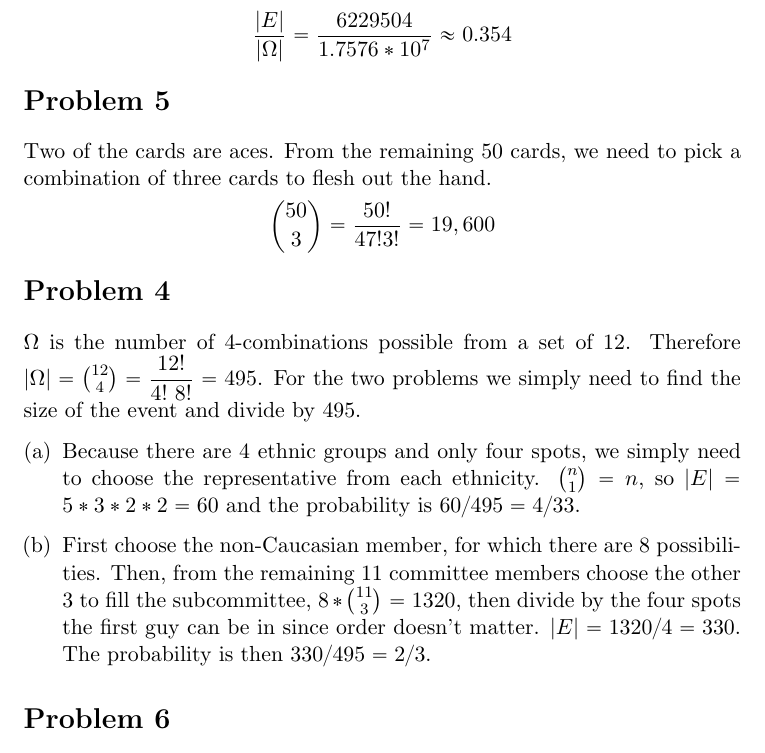
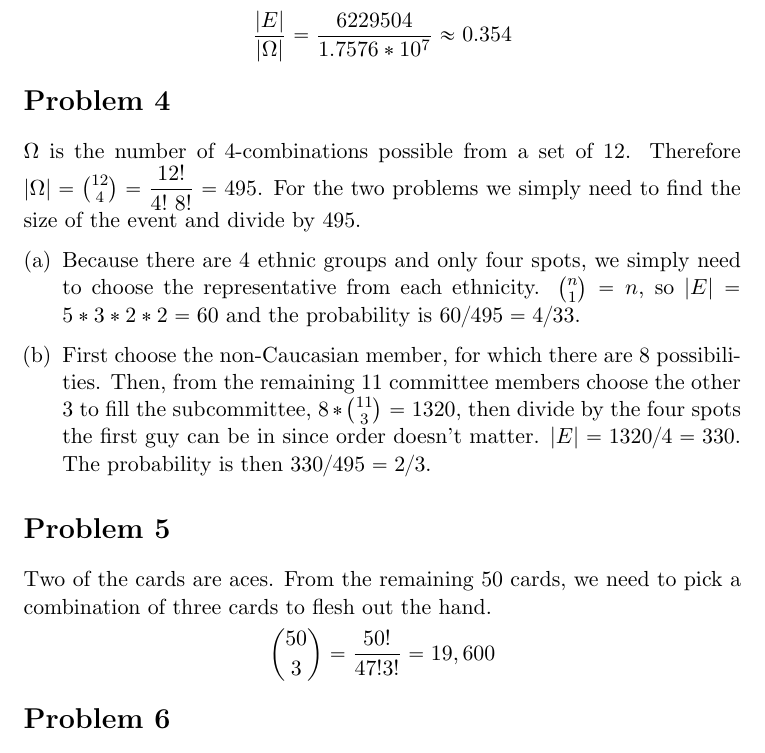
Before and after one commit to adamhammes/LaTeX, a LaTeX document (Stats 330/STATS_330_HW_02/STATS_330_HW_02.tex): part of page 2 of 3, cut so that both start at the same text. Compiled offline with pdfLaTeX.

Commit message:
Put 4, 5 in right order

```diff
--- a/Stats 330/STATS_330_HW_02/STATS_330_HW_02.tex
+++ b/Stats 330/STATS_330_HW_02/STATS_330_HW_02.tex
@@ -51,12 +51,6 @@ Using these numbers in the formula, we find that the probability is
 	\end{align*}
 
 
-\section*{Problem 5}
-Two of the cards are aces. From the remaining 50 cards, we need to pick a combination of three cards to flesh out the hand.
-\begin{align*}
-	\binom{50}{3} = \dfrac{50!}{47!3!} =19,600
-\end{align*}
-
 \section*{Problem 4}
 	$\Omega$ is the number of 4-combinations possible from a set of 12. Therefore $|\Omega| = \binom{12}{4} = \dfrac{12!}{4!\ 8!} = 495$. For the two problems we simply need to find the size of the event and divide by 495.
 
@@ -64,6 +58,12 @@ Two of the cards are aces. From the remaining 50 cards, we need to pick a combin
 	\item Because there are 4 ethnic groups and only four spots, we simply need to choose the representative from each ethnicity. $\binom{n}{1} = n$, so $|E| = 5*3*2*2 = 60$ and the probability is $60/495 = 4/33$.
 	\item  First choose the non-Caucasian member, for which there are 8 possibilities. Then, from the remaining 11 committee members choose the other 3 to fill the subcommittee, $8 * \binom{11}{3} = 1320$, then divide by the four spots the first guy can be in since order doesn't matter. $|E| = 1320/4 = 330$. The probability is then $330/495 = 2/3$.
 \end{enumerate}
+
+\section*{Problem 5}
+Two of the cards are aces. From the remaining 50 cards, we need to pick a combination of three cards to flesh out the hand.
+\begin{align*}
+	\binom{50}{3} = \dfrac{50!}{47!3!} =19,600
+\end{align*}
 
 \section*{Problem 6}
 Assume that the spyware chooses passwords to try randomly. Also, let $G$ denote the probability of the spyware guessing the password.
```
